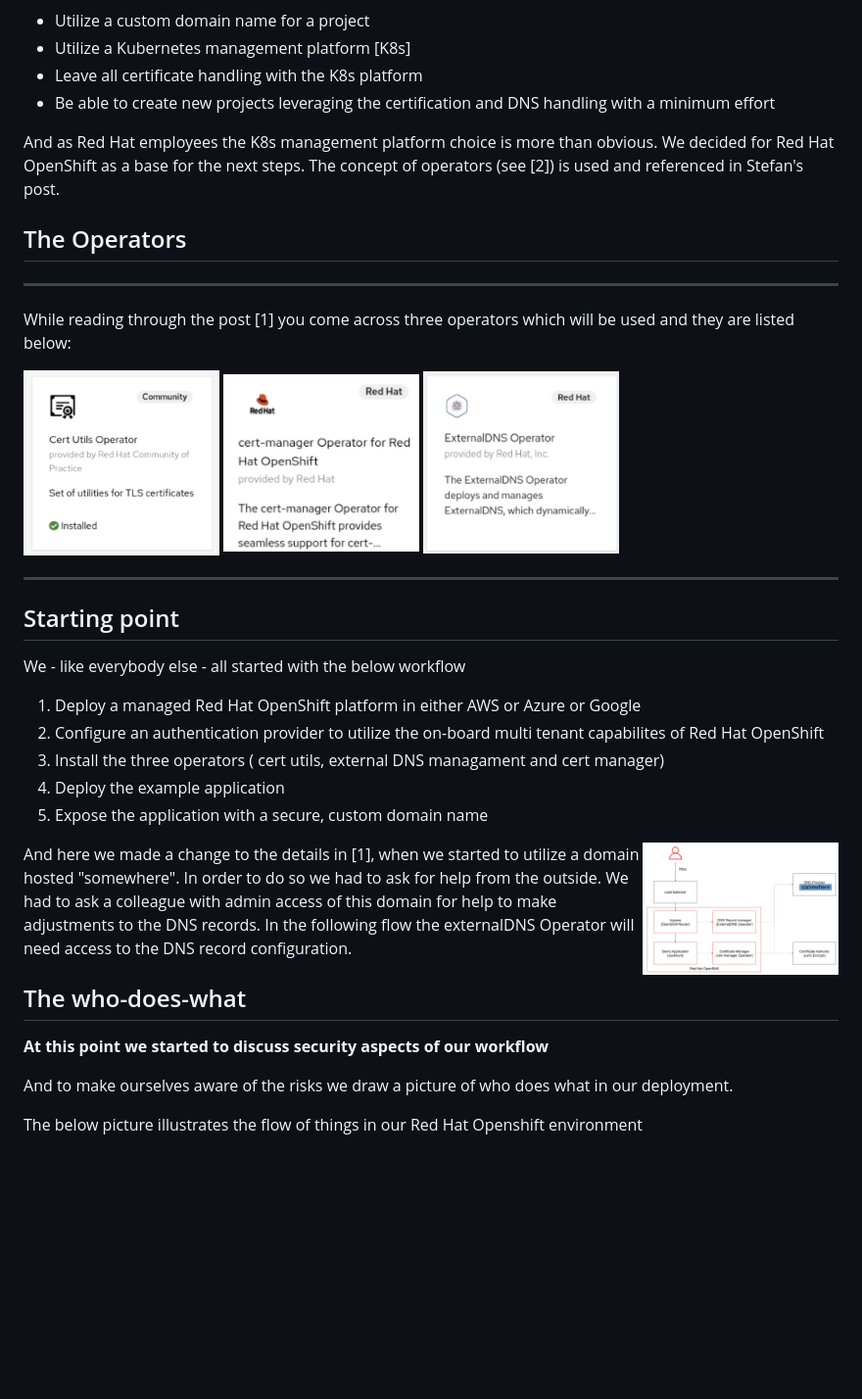
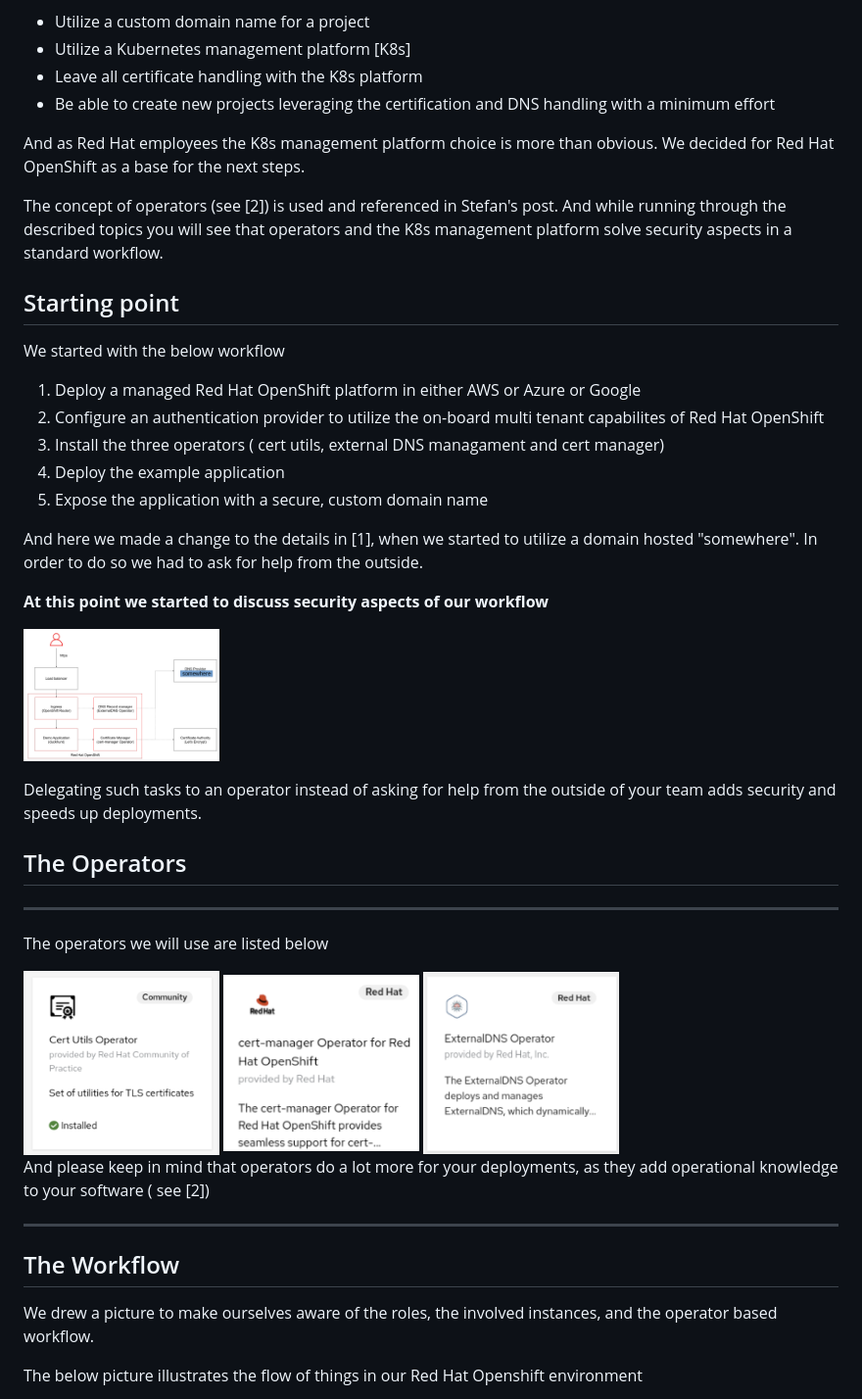
Before and after one commit to sa-mw-dach/winkelschleifer, a Markdown page: docs/opensourcerers.org/opensourcerers-post.md, the part around the change printed below. Shown: that part at 98% size. GitHub-like rendering; blank space fills up the shorter version.

```diff
--- a/docs/opensourcerers.org/opensourcerers-post.md
+++ b/docs/opensourcerers.org/opensourcerers-post.md
@@ -12,13 +12,34 @@ Main topics we wanted to cover:
 * Leave all certificate handling with the K8s platform
 * Be able to create new projects leveraging the certification and DNS handling with a minimum effort
 
-And as Red Hat employees the K8s management platform choice is more than obvious. We decided for Red Hat OpenShift as a base for the next steps. The concept of operators (see [2]) is used and referenced in Stefan's post.
+And as Red Hat employees the K8s management platform choice is more than obvious. We decided for Red Hat OpenShift as a base for the next steps.
+
+The concept of operators (see [2]) is used and referenced in Stefan's post. And while running through the described topics you will see that operators and the K8s management platform solve security aspects in a standard workflow.
+
+## Starting point
+
+We started with the below workflow
+
+1. Deploy a managed Red Hat OpenShift platform in either AWS or Azure or Google
+2. Configure an authentication provider to utilize the on-board multi tenant capabilites of Red Hat OpenShift
+3. Install the three operators ( cert utils, external DNS managament and cert manager)
+4. Deploy the example application
+5. Expose the application with a secure, custom domain name
+
+And here we made a change to the details in [1], when we started to utilize a domain hosted "somewhere". In order to do so we had to ask for help from the outside.
+
+**At this point we started to discuss security aspects of our workflow**
+
+<img src="images/hl-architecture-change.png" align="center" alt="high level architecture change" width="200"/> </p>
+
+Delegating such tasks to an operator instead of asking for help from the outside of your team adds security and speeds up deployments.
+
 
 ## The Operators
 
 ---
 
-While reading through the post [1] you come across three operators which will be used and they are listed below:
+The operators we will use are listed below
 
 [//]:![cert-utils-operator](images/cert-utils-op.png)
 [//]:![cert-utils-operator](images/cert-manager.png)
@@ -28,27 +49,13 @@ While reading through the post [1] you come across three operators which will be
 <img src="images/cert-manager.png" alt="cert-manager-operator" width="200"/>
 <img src="images/ext-dns-op.png" alt="external-dns-operator" width="200"/>
 
+And please keep in mind that operators do a lot more for your deployments, as they add operational knowledge to your software ( see [2])
+
 ---
 
-## Starting point
+## The Workflow
 
-We - like everybody else - all started with the below workflow
-
-1. Deploy a managed Red Hat OpenShift platform in either AWS or Azure or Google
-2. Configure an authentication provider to utilize the on-board multi tenant capabilites of Red Hat OpenShift
-3. Install the three operators ( cert utils, external DNS managament and cert manager)
-4. Deploy the example application
-5. Expose the application with a secure, custom domain name
-
-<img src="images/hl-architecture-change.png" align="right" alt="high level architecture change" width="200"/> </p>
-
-And here we made a change to the details in [1], when we started to utilize a domain hosted "somewhere". In order to do so we had to ask for help from the outside. We had to ask a colleague with admin access of this domain for help to make adjustments to the DNS records. In the following flow the externalDNS Operator will need access to the DNS record configuration.
-
-## The who-does-what
-
-**At this point we started to discuss security aspects of our workflow**
-
-And to make ourselves aware of the risks we draw a picture of who does what in our deployment.
+We drew a picture to make ourselves aware of the roles, the involved instances, and the operator based workflow.
 
 
 The below picture illustrates the flow of things in our Red Hat Openshift environment
```
Also changed, not shown: other parts of docs/opensourcerers.org/opensourcerers-post.md (+13 -0 lines), docs/opensourcerers.org/images/winkelschleifer-sequence-Developer-task.png (added), docs/opensourcerers.org/images/winkelschleifer-sequence-admin-tasks.png (added).
